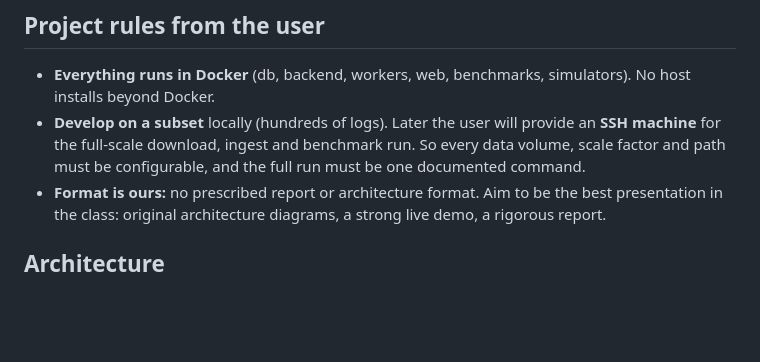
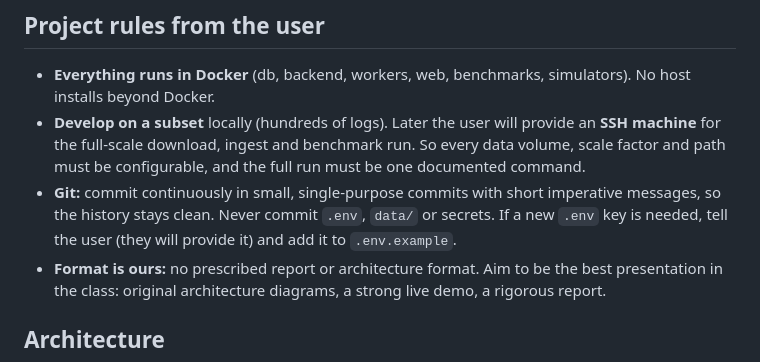
Before and after one commit to SumitKumar-17/UAVLog, a Markdown page: AGENTS.md, the part around the change. Drawn GitHub-style; blank space fills up the shorter version.

Commit message:
Document git and env-key conventions
Co-Authored-By: Claude Sonnet 5.5 <noreply@anthropic.com>

```diff
--- a/AGENTS.md
+++ b/AGENTS.md
@@ -10,6 +10,7 @@ Background research (read before making design decisions): `research/01-datasets
 
 - **Everything runs in Docker** (db, backend, workers, web, benchmarks, simulators). No host installs beyond Docker.
 - **Develop on a subset** locally (hundreds of logs). Later the user will provide an **SSH machine** for the full-scale download, ingest and benchmark run. So every data volume, scale factor and path must be configurable, and the full run must be one documented command.
+- **Git:** commit continuously in small, single-purpose commits with short imperative messages, so the history stays clean. Never commit `.env`, `data/` or secrets. If a new `.env` key is needed, tell the user (they will provide it) and add it to `.env.example`.
 - **Format is ours:** no prescribed report or architecture format. Aim to be the best presentation in the class: original architecture diagrams, a strong live demo, a rigorous report.
 
 ## Architecture
```
